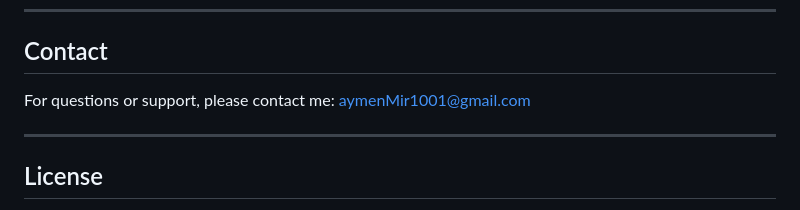
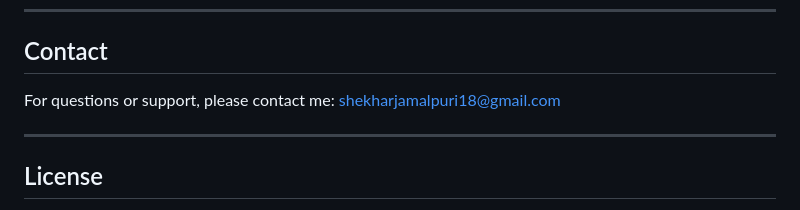
Before and after one commit to Shekhar6264/SIH-2025, a Markdown page: README.md, the part around the change. Rendered like a GitHub page.

```diff
--- a/README.md
+++ b/README.md
@@ -111,7 +111,7 @@ The datasets used for this project are sourced from Kaggle:
 
 ## Contact
 
-For questions or support, please contact me: [aymenMir1001@gmail.com](mailto:aymenMir1001@gmail.com)
+For questions or support, please contact me: [shekharjamalpuri18@gmail.com](mailto:shekharjamalpuri18@gmail.com)
 
 ---
 
```
